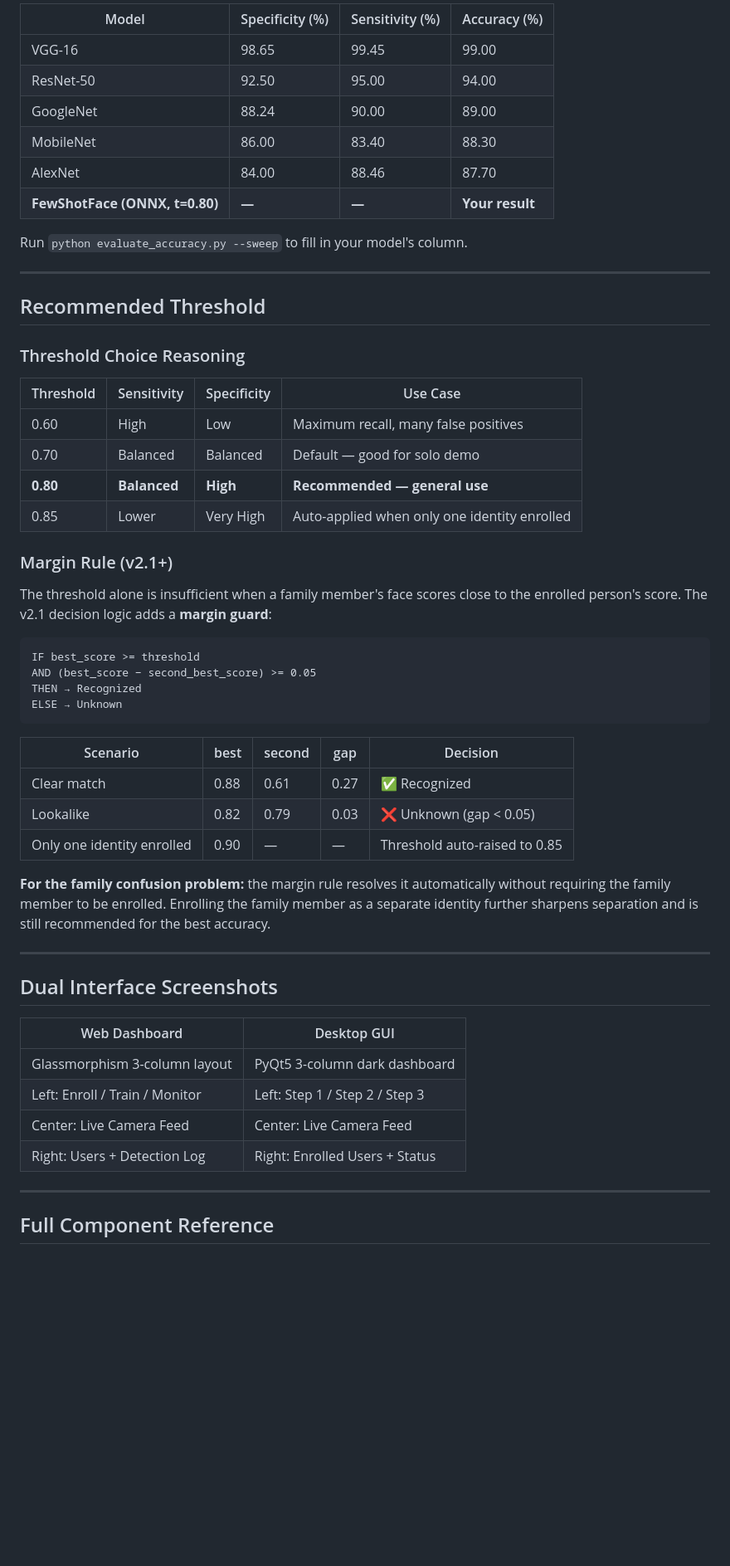
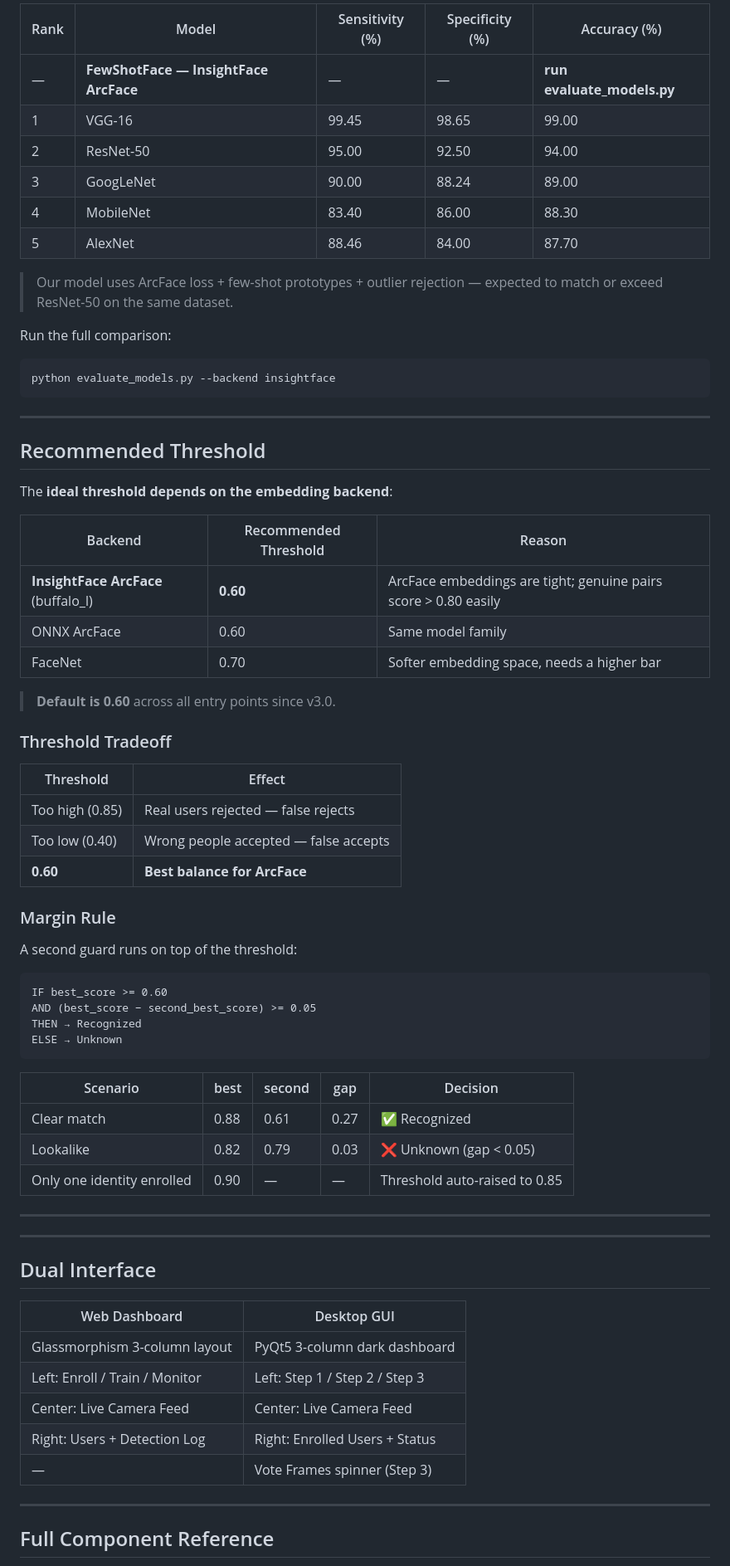
Before and after one commit to DhavalMCA/Face-Recognition-System, a Markdown page: README.md, the part around one of its changes. Shown at 83% size. Drawn GitHub-style; blank space fills up the shorter version.

````diff
--- a/README.md
+++ b/README.md
@@ -278,34 +275,48 @@ Example output from `evaluate_accuracy.py --sweep`:
 
-| Model | Specificity (%) | Sensitivity (%) | Accuracy (%) |
-|---|---|---|---|
-| VGG-16 | 98.65 | 99.45 | 99.00 |
-| ResNet-50 | 92.50 | 95.00 | 94.00 |
-| GoogleNet | 88.24 | 90.00 | 89.00 |
-| MobileNet | 86.00 | 83.40 | 88.30 |
-| AlexNet | 84.00 | 88.46 | 87.70 |
-| **FewShotFace (ONNX, t=0.80)** | **—** | **—** | **Your result** |
+| Rank | Model | Sensitivity (%) | Specificity (%) | Accuracy (%) |
+|---|---|---|---|---|
+| — | **FewShotFace — InsightFace ArcFace** | — | — | **run evaluate_models.py** |
+| 1 | VGG-16 | 99.45 | 98.65 | 99.00 |
+| 2 | ResNet-50 | 95.00 | 92.50 | 94.00 |
+| 3 | GoogLeNet | 90.00 | 88.24 | 89.00 |
+| 4 | MobileNet | 83.40 | 86.00 | 88.30 |
+| 5 | AlexNet | 88.46 | 84.00 | 87.70 |
 
-Run `python evaluate_accuracy.py --sweep` to fill in your model's column.
+> Our model uses ArcFace loss + few-shot prototypes + outlier rejection — expected to match or exceed ResNet-50 on the same dataset.
+
+Run the full comparison:
+```bash
+python evaluate_models.py --backend insightface
+```
 
 ---
 
 ## Recommended Threshold
 
-### Threshold Choice Reasoning
+The **ideal threshold depends on the embedding backend**:
 
-| Threshold | Sensitivity | Specificity | Use Case |
-|---|---|---|---|
-| 0.60 | High | Low | Maximum recall, many false positives |
-| 0.70 | Balanced | Balanced | Default — good for solo demo |
-| **0.80** | **Balanced** | **High** | **Recommended — general use** |
-| 0.85 | Lower | Very High | Auto-applied when only one identity enrolled |
+| Backend | Recommended Threshold | Reason |
+|---|---|---|
+| **InsightFace ArcFace** (buffalo_l) | **0.60** | ArcFace embeddings are tight; genuine pairs score > 0.80 easily |
+| ONNX ArcFace | 0.60 | Same model family |
+| FaceNet | 0.70 | Softer embedding space, needs a higher bar |
 
-### Margin Rule (v2.1+)
+> **Default is 0.60** across all entry points since v3.0.
 
-The threshold alone is insufficient when a family member's face scores close to the enrolled person's score. The v2.1 decision logic adds a **margin guard**:
+### Threshold Tradeoff
+
+| Threshold | Effect |
+|---|---|
+| Too high (0.85) | Real users rejected — false rejects |
+| Too low (0.40) | Wrong people accepted — false accepts |
+| **0.60** | **Best balance for ArcFace** |
+
+### Margin Rule
+
+A second guard runs on top of the threshold:
 
 ```
-IF best_score >= threshold
+IF best_score >= 0.60
 AND (best_score − second_best_score) >= 0.05
 THEN → Recognized
 ELSE → Unknown
@@ -317,11 +328,11 @@ ELSE → Unknown
 | Lookalike | 0.82 | 0.79 | 0.03 | ❌ Unknown (gap < 0.05) |
 | Only one identity enrolled | 0.90 | — | — | Threshold auto-raised to 0.85 |
 
-**For the family confusion problem:** the margin rule resolves it automatically without requiring the family member to be enrolled. Enrolling the family member as a separate identity further sharpens separation and is still recommended for the best accuracy.
+---
 
 ---
 
-## Dual Interface Screenshots
+## Dual Interface
 
 | Web Dashboard | Desktop GUI |
 |---|---|
@@ -329,6 +340,7 @@ ELSE → Unknown
 | Left: Enroll / Train / Monitor | Left: Step 1 / Step 2 / Step 3 |
 | Center: Live Camera Feed | Center: Live Camera Feed |
 | Right: Users + Detection Log | Right: Enrolled Users + Status |
+| — | Vote Frames spinner (Step 3) |
 
 ---
 
````
Also changed, not shown: other parts of README.md (+124 -106 lines).
